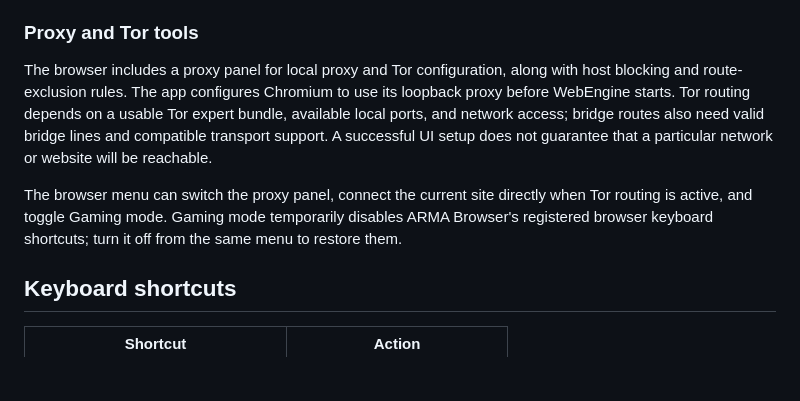
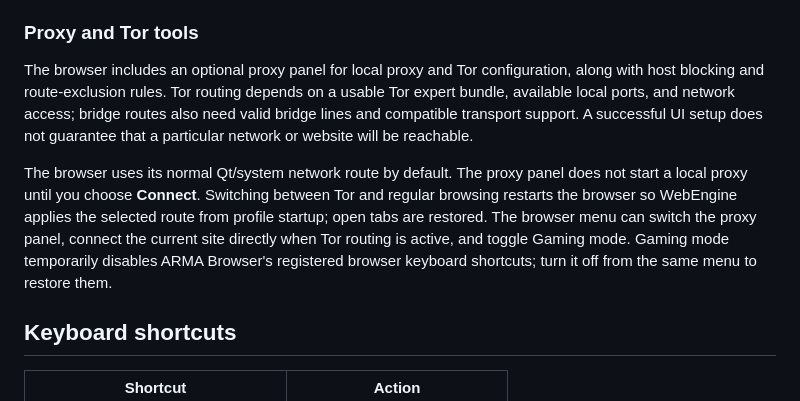
Before and after one commit to ArvinNotDev/pyqt-based-browser, a Markdown page: README.md, the part around the change. GitHub-like rendering; blank space fills up the shorter version.

Commit message:
Clarify optional Tor proxy behavior

```diff
--- a/README.md
+++ b/README.md
@@ -50,9 +50,9 @@ Private browsing uses a separate in-memory Qt WebEngine profile and does not kee
 
 ### Proxy and Tor tools
 
-The browser includes a proxy panel for local proxy and Tor configuration, along with host blocking and route-exclusion rules. The app configures Chromium to use its loopback proxy before WebEngine starts. Tor routing depends on a usable Tor expert bundle, available local ports, and network access; bridge routes also need valid bridge lines and compatible transport support. A successful UI setup does not guarantee that a particular network or website will be reachable.
+The browser includes an optional proxy panel for local proxy and Tor configuration, along with host blocking and route-exclusion rules. Tor routing depends on a usable Tor expert bundle, available local ports, and network access; bridge routes also need valid bridge lines and compatible transport support. A successful UI setup does not guarantee that a particular network or website will be reachable.
 
-The browser menu can switch the proxy panel, connect the current site directly when Tor routing is active, and toggle Gaming mode. Gaming mode temporarily disables ARMA Browser's registered browser keyboard shortcuts; turn it off from the same menu to restore them.
+The browser uses its normal Qt/system network route by default. The proxy panel does not start a local proxy until you choose **Connect**. Switching between Tor and regular browsing restarts the browser so WebEngine applies the selected route from profile startup; open tabs are restored. The browser menu can switch the proxy panel, connect the current site directly when Tor routing is active, and toggle Gaming mode. Gaming mode temporarily disables ARMA Browser's registered browser keyboard shortcuts; turn it off from the same menu to restore them.
 
 ## Keyboard shortcuts
 
```
